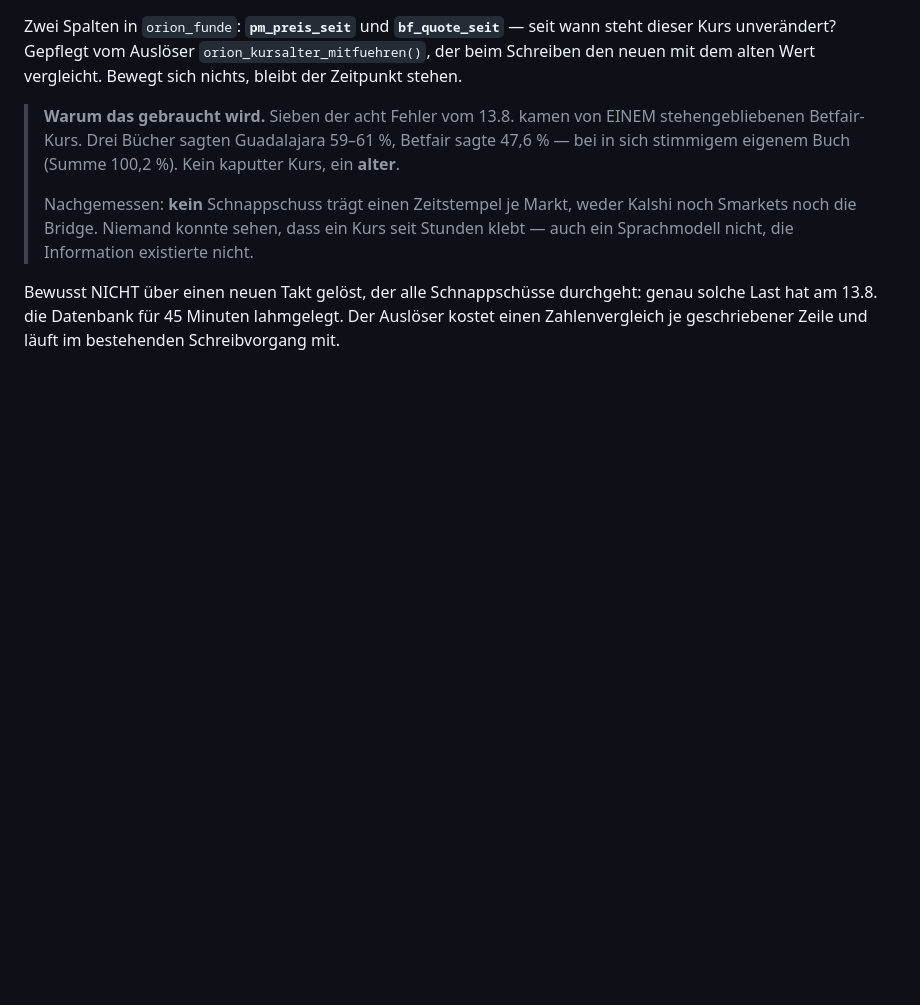
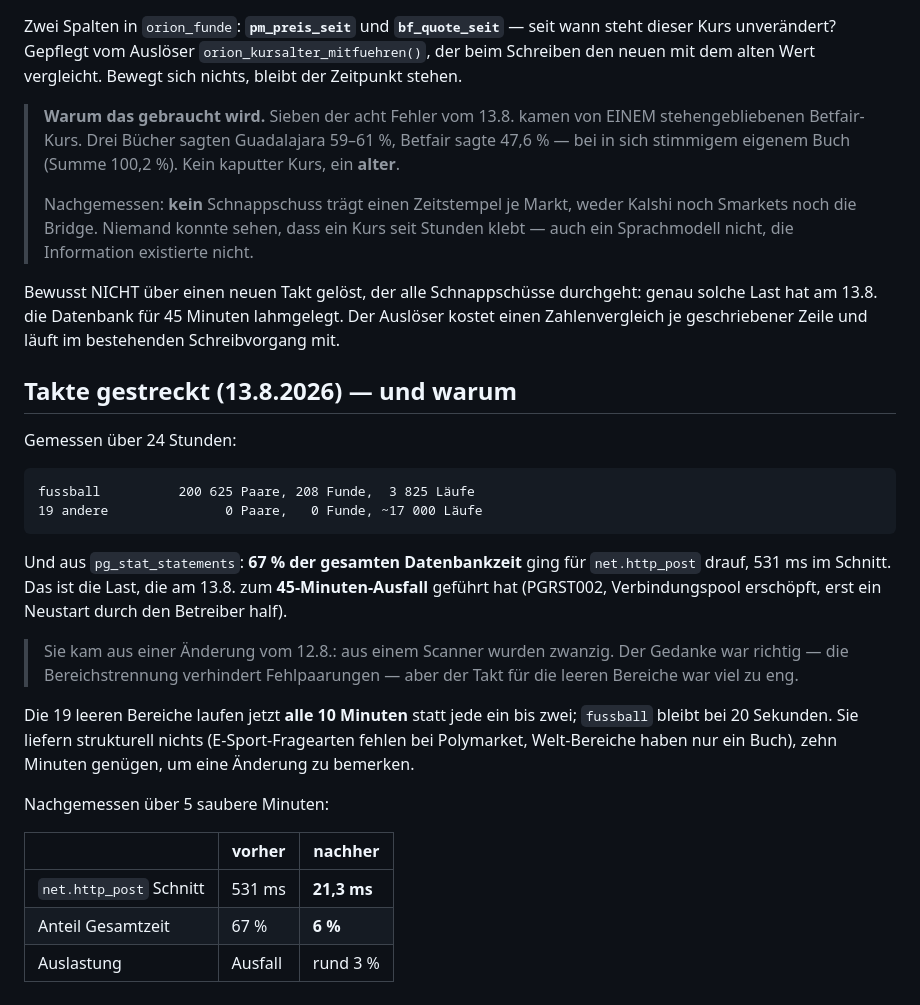
Before and after one commit to Harryclaude-hub/orion-panel-pro, a Markdown page: supabase/datenbank.md, the part around the change. GitHub-like rendering; blank space fills up the shorter version.

Commit message:
Takte gestreckt: 19 leere Bereiche von 1-2 auf 10 Minuten
Gemessen ueber 24 Stunden: fussball 200 625 Paare und 208 Funde aus 3 825
Laeufen, die 19 anderen Bereiche 0 Paare und 0 Funde aus rund 17 000
Laeufen. Aus pg_stat_statements: 67 % der Datenbankzeit fuer net.http_post,
531 ms im Schnitt.

Das ist die Last, die heute zum 45-Minuten-Ausfall gefuehrt hat, und sie
kam aus meiner Aenderung von gestern - aus einem Scanner zwanzig zu machen.
Der Gedanke war richtig, der Takt fuer die leeren Bereiche viel zu eng.

Nachgemessen ueber 5 saubere Minuten: net.http_post von 531 auf 21,3 ms
Schnitt, Anteil von 67 auf 6 Prozent, Gesamtauslastung rund 3 Prozent.

Co-Authored-By: Claude Fable 5 <noreply@anthropic.com>

````diff
--- a/supabase/datenbank.md
+++ b/supabase/datenbank.md
@@ -159,3 +159,34 @@ Bewusst NICHT über einen neuen Takt gelöst, der alle Schnappschüsse
 durchgeht: genau solche Last hat am 13.8. die Datenbank für 45 Minuten
 lahmgelegt. Der Auslöser kostet einen Zahlenvergleich je geschriebener
 Zeile und läuft im bestehenden Schreibvorgang mit.
+
+## Takte gestreckt (13.8.2026) — und warum
+
+Gemessen über 24 Stunden:
+
+```
+fussball          200 625 Paare, 208 Funde,  3 825 Läufe
+19 andere               0 Paare,   0 Funde, ~17 000 Läufe
+```
+
+Und aus `pg_stat_statements`: **67 % der gesamten Datenbankzeit** ging für
+`net.http_post` drauf, 531 ms im Schnitt. Das ist die Last, die am 13.8.
+zum **45-Minuten-Ausfall** geführt hat (PGRST002, Verbindungspool
+erschöpft, erst ein Neustart durch den Betreiber half).
+
+> Sie kam aus einer Änderung vom 12.8.: aus einem Scanner wurden zwanzig.
+> Der Gedanke war richtig — die Bereichstrennung verhindert Fehlpaarungen —
+> aber der Takt für die leeren Bereiche war viel zu eng.
+
+Die 19 leeren Bereiche laufen jetzt **alle 10 Minuten** statt jede ein bis
+zwei; `fussball` bleibt bei 20 Sekunden. Sie liefern strukturell nichts
+(E-Sport-Fragearten fehlen bei Polymarket, Welt-Bereiche haben nur ein
+Buch), zehn Minuten genügen, um eine Änderung zu bemerken.
+
+Nachgemessen über 5 saubere Minuten:
+
+| | vorher | nachher |
+|---|---|---|
+| `net.http_post` Schnitt | 531 ms | **21,3 ms** |
+| Anteil Gesamtzeit | 67 % | **6 %** |
+| Auslastung | Ausfall | rund 3 % |
````
